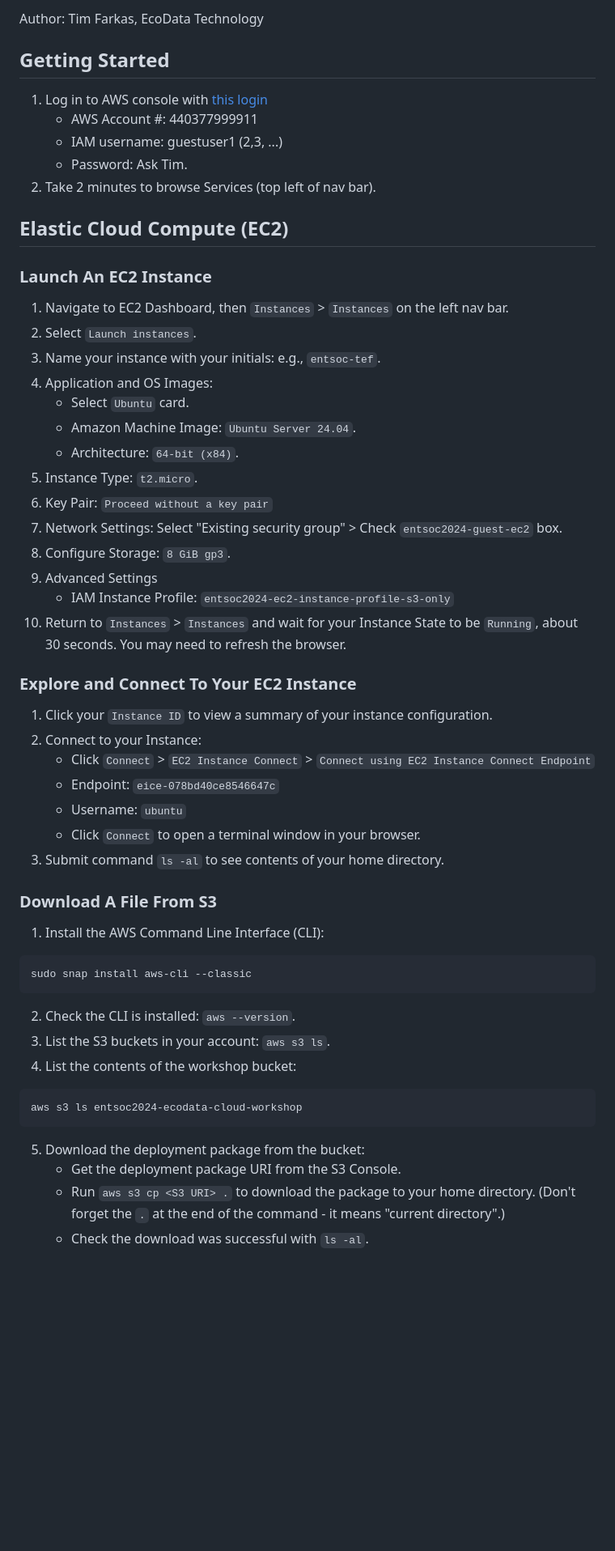
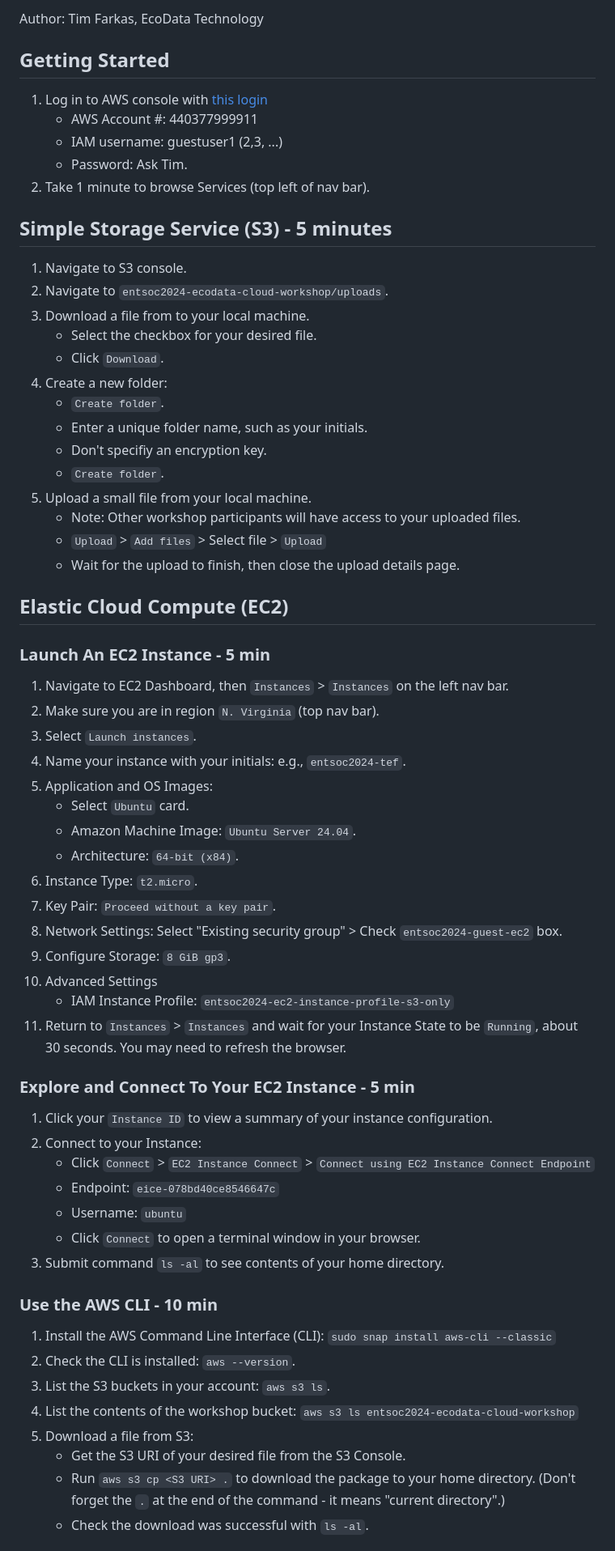
Before and after one commit to ecodata-technology/entsoc-2024-cloud-workshop, a Markdown page: README.md, the part around the change printed below. Shown: that part at 81% size. Drawn GitHub-style; blank space fills up the shorter version.

Commit message:
update readme with s3 workflow

````diff
--- a/README.md
+++ b/README.md
@@ -2,31 +2,47 @@
 Author: Tim Farkas, EcoData Technology
 
 ## Getting Started
-
 1. Log in to AWS console with [this login](https://tinyurl.com/entsoc2024-cloud-workshop)
     - AWS Account #: 440377999911
     - IAM username: guestuser1 (2,3, ...)
     - Password: Ask Tim.
-2. Take 2 minutes to browse Services (top left of nav bar).
+2. Take 1 minute to browse Services (top left of nav bar).
+
+## Simple Storage Service (S3) - 5 minutes
+1. Navigate to S3 console.
+2. Navigate to `entsoc2024-ecodata-cloud-workshop/uploads`.
+3. Download a file from to your local machine.
+    - Select the checkbox for your desired file.
+    - Click `Download`.
+4. Create a new folder:
+   - `Create folder`.
+   - Enter a unique folder name, such as your initials.
+   - Don't specifiy an encryption key.
+   - `Create folder`.
+5. Upload a small file from your local machine.
+    - Note: Other workshop participants will have access to your uploaded files.
+    - `Upload` > `Add files` > Select file > `Upload`
+    - Wait for the upload to finish, then close the upload details page.
 
 ## Elastic Cloud Compute (EC2)
-### Launch An EC2 Instance
+### Launch An EC2 Instance - 5 min
 1. Navigate to EC2 Dashboard, then `Instances` > `Instances` on the left nav bar.
-2. Select `Launch instances`.
-3. Name your instance with your initials: e.g., `entsoc-tef`.
-4. Application and OS Images:
+2. Make sure you are in region `N. Virginia` (top nav bar).
+3. Select `Launch instances`.
+4. Name your instance with your initials: e.g., `entsoc2024-tef`.
+5. Application and OS Images:
     - Select `Ubuntu` card.
     - Amazon Machine Image: `Ubuntu Server 24.04`.
     - Architecture: `64-bit (x84)`.
-5. Instance Type: `t2.micro`.
-6. Key Pair: `Proceed without a key pair`
-7. Network Settings: Select "Existing security group" > Check `entsoc2024-guest-ec2` box.
-8. Configure Storage: `8 GiB gp3`.
-9. Advanced Settings
+6. Instance Type: `t2.micro`.
+7. Key Pair: `Proceed without a key pair`.
+8. Network Settings: Select "Existing security group" > Check `entsoc2024-guest-ec2` box.
+9. Configure Storage: `8 GiB gp3`.
+10. Advanced Settings
     - IAM Instance Profile: `entsoc2024-ec2-instance-profile-s3-only`
-10. Return to `Instances` > `Instances` and wait for your Instance State to be `Running`, about 30 seconds. You may need to refresh the browser.
+11. Return to `Instances` > `Instances` and wait for your Instance State to be `Running`, about 30 seconds. You may need to refresh the browser.
 
-### Explore and Connect To Your EC2 Instance
+### Explore and Connect To Your EC2 Instance - 5 min
 1. Click your `Instance ID` to view a summary of your instance configuration.
 2. Connect to your Instance:
     - Click `Connect` > `EC2 Instance Connect` > `Connect using EC2 Instance Connect Endpoint`
@@ -35,19 +51,13 @@ Author: Tim Farkas, EcoData Technology
     - Click `Connect` to open a terminal window in your browser.
 3. Submit command `ls -al` to see contents of your home directory.
 
-### Download A File From S3
-1. Install the AWS Command Line Interface (CLI):
-``` bash
-sudo snap install aws-cli --classic
-```
+### Use the AWS CLI - 10 min
+1. Install the AWS Command Line Interface (CLI): `sudo snap install aws-cli --classic`
 2. Check the CLI is installed: `aws --version`.
 3. List the S3 buckets in your account: `aws s3 ls`.
-4. List the contents of the workshop bucket:
-``` bash
-aws s3 ls entsoc2024-ecodata-cloud-workshop
-```
-5. Download the deployment package from the bucket:
-    - Get the deployment package URI from the S3 Console.
+4. List the contents of the workshop bucket: `aws s3 ls entsoc2024-ecodata-cloud-workshop`
+5. Download a file from S3:
+    - Get the S3 URI of your desired file from the S3 Console.
     - Run `aws s3 cp <S3 URI> .` to download the package to your home directory. (Don't forget the `.` at the end of the command - it means "current directory".)
     - Check the download was successful with `ls -al`.
 
````
Also changed, not shown: other parts of README.md (+32 -28 lines).
